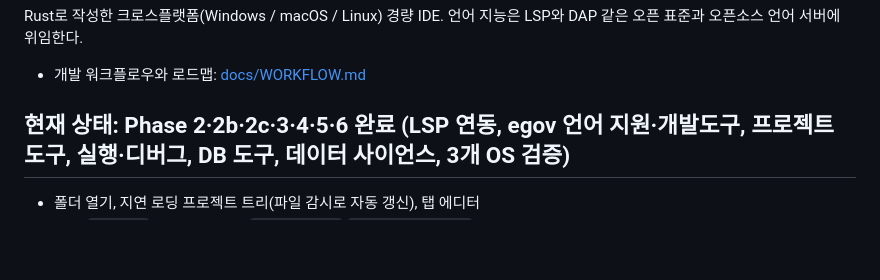
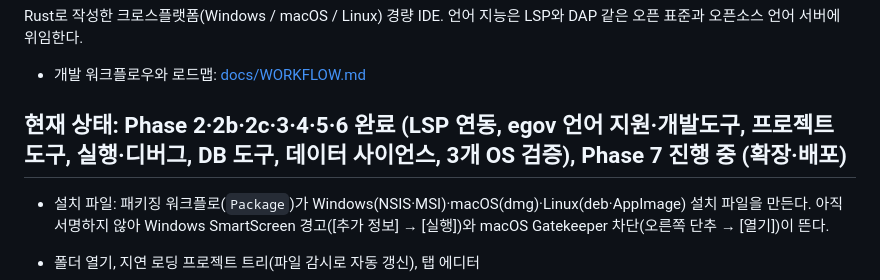
Before and after one commit to kongga12/ferrite, a Markdown page: README.md, the part around the change. GitHub-like rendering; blank space fills up the shorter version.

```diff
--- a/README.md
+++ b/README.md
@@ -5,7 +5,9 @@ Rust로 작성한 크로스플랫폼(Windows / macOS / Linux) 경량 IDE.
 
 - 개발 워크플로우와 로드맵: [docs/WORKFLOW.md](docs/WORKFLOW.md)
 
-## 현재 상태: Phase 2·2b·2c·3·4·5·6 완료 (LSP 연동, egov 언어 지원·개발도구, 프로젝트 도구, 실행·디버그, DB 도구, 데이터 사이언스, 3개 OS 검증)
+## 현재 상태: Phase 2·2b·2c·3·4·5·6 완료 (LSP 연동, egov 언어 지원·개발도구, 프로젝트 도구, 실행·디버그, DB 도구, 데이터 사이언스, 3개 OS 검증), Phase 7 진행 중 (확장·배포)
+
+- 설치 파일: 패키징 워크플로(`Package`)가 Windows(NSIS·MSI)·macOS(dmg)·Linux(deb·AppImage) 설치 파일을 만든다. 아직 서명하지 않아 Windows SmartScreen 경고([추가 정보] → [실행])와 macOS Gatekeeper 차단(오른쪽 단추 → [열기])이 뜬다.
 
 - 폴더 열기, 지연 로딩 프로젝트 트리(파일 감시로 자동 갱신), 탭 에디터
 - 실행(`Ctrl+F5`): Maven(egov `tomcat7:run`·`spring-boot:run`)·Gradle·cargo·go·CMake·Python·Composer 구성을 자동으로 찾고, `.ferrite/run.toml`에 직접 적은 구성과 함께 터미널 탭에서 돌린다.
```
Also changed, not shown: docs/WORKFLOW.md (+29 -0 lines).
